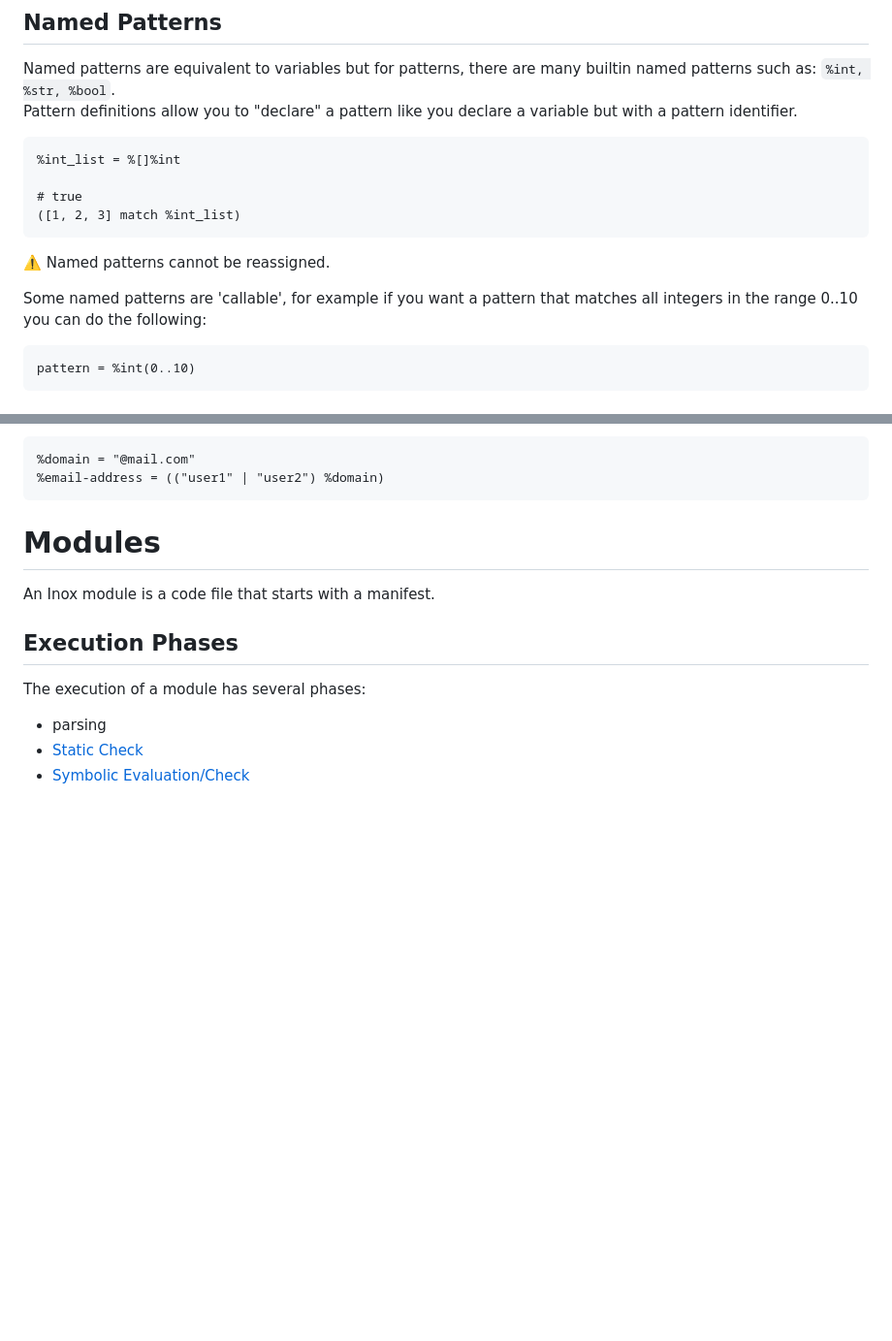
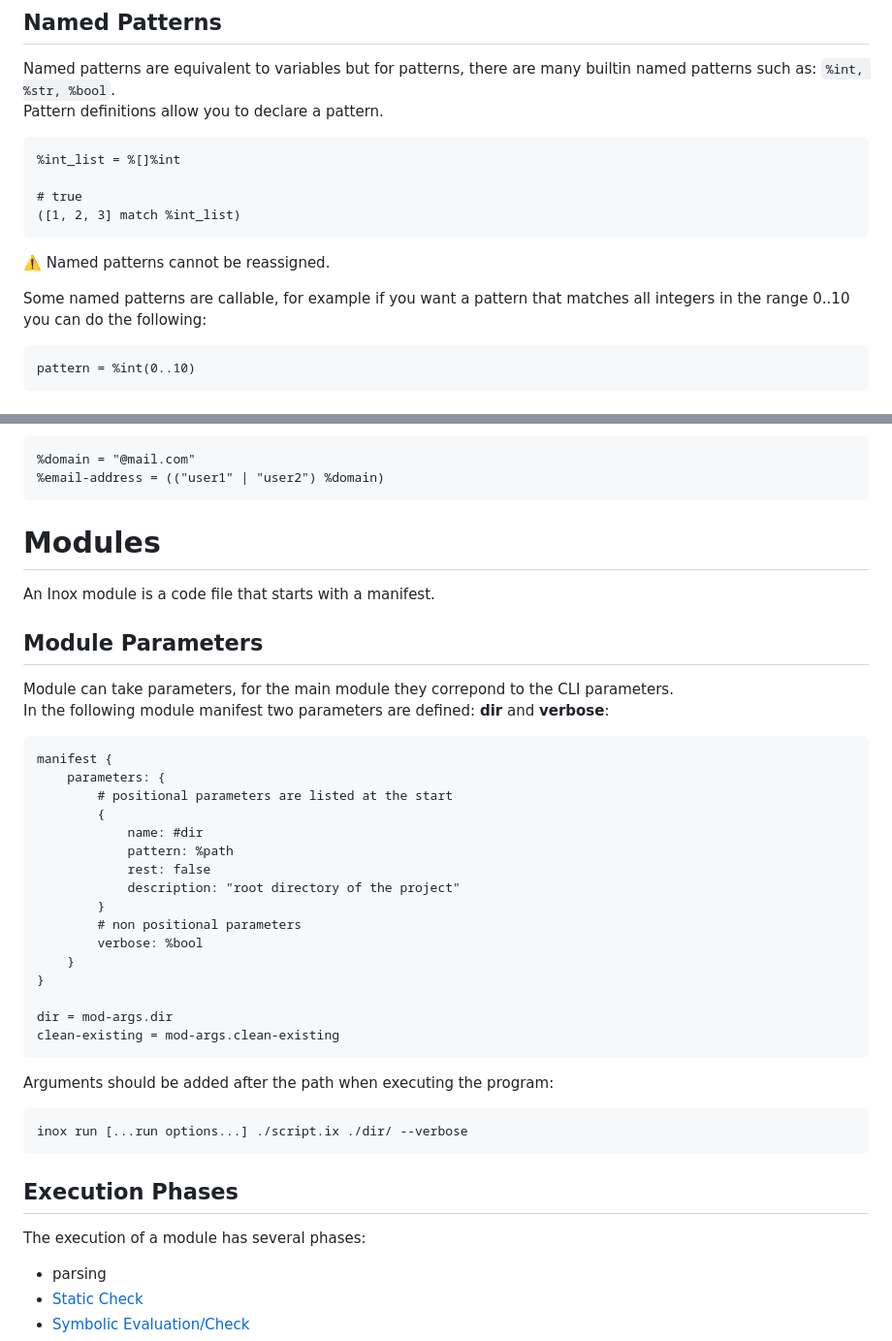
Before and after one commit to inoxlang/inox, a Markdown page: docs/language-basics.md, 2 parts joined by grey strips. Shown: that part at 97% size. Rendered like a GitHub page; blank space fills up the shorter version.

````diff
--- a/docs/language-basics.md
+++ b/docs/language-basics.md
@@ -658,7 +659,7 @@ pattern = %[%int, %str]
 ## Named Patterns
 
 Named patterns are equivalent to variables but for patterns, there are many builtin named patterns such as: `%int, %str, %bool`.\
-Pattern definitions allow you to "declare" a pattern like you declare a variable but with a pattern identifier.
+Pattern definitions allow you to declare a pattern.
 
 ```
 %int_list = %[]%int
@@ -669,7 +670,7 @@ Pattern definitions allow you to "declare" a pattern like you declare a variable
 
 ⚠️ Named patterns cannot be reassigned.
 
-Some named patterns are 'callable', for example if you want a pattern that matches all integers in the range 0..10 you can do the following:
+Some named patterns are callable, for example if you want a pattern that matches all integers in the range 0..10 you can do the following:
 ```
 pattern = %int(0..10)
 ```
@@ -718,6 +719,35 @@ String patterns can be composed thanks to named patterns:
 
 An Inox module is a code file that starts with a manifest.
 
+## Module Parameters
+
+Module can take parameters, for the main module they correpond to the CLI parameters.\
+In the following module manifest two parameters are defined: **dir** and **verbose**:
+
+```
+manifest {
+    parameters: {
+        # positional parameters are listed at the start
+        {
+            name: #dir
+            pattern: %path
+            rest: false
+            description: "root directory of the project"
+        }
+        # non positional parameters
+        verbose: %bool
+    }
+}
+
+dir = mod-args.dir
+clean-existing = mod-args.clean-existing
+```
+
+Arguments should be added after the path when executing the program:
+```
+inox run [...run options...] ./script.ix ./dir/ --verbose
+```
+
 ## Execution Phases
 
 The execution of a module has several phases:
````
Also changed, not shown: other parts of docs/language-basics.md (+50 -4 lines).
